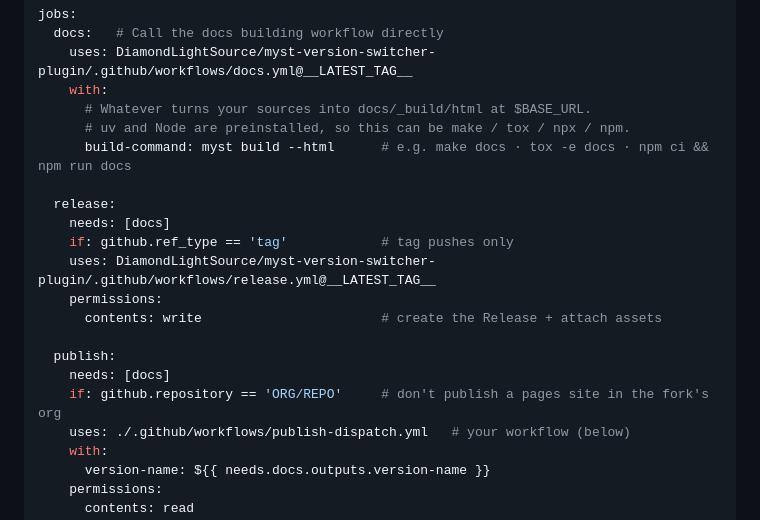
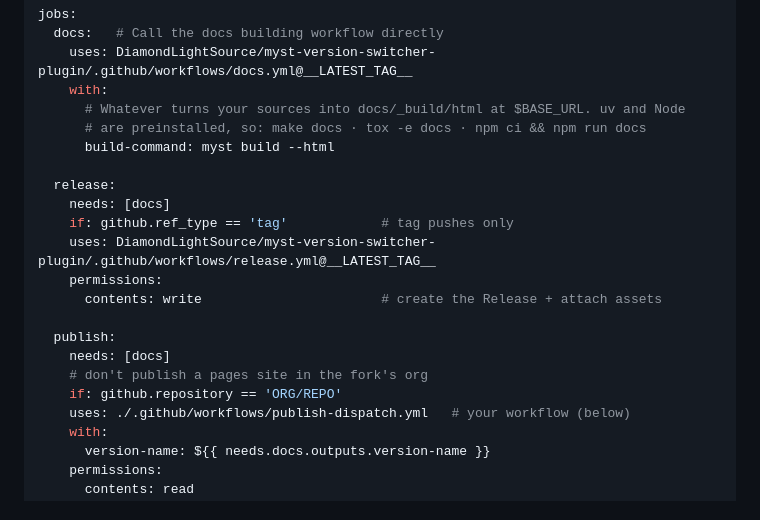
Before and after one commit to DiamondLightSource/myst-version-switcher-plugin, a Markdown page: docs/tutorials/adding-to-a-fresh-repo.md, the part around one of its changes. Drawn GitHub-style.

```diff
--- a/docs/tutorials/adding-to-a-fresh-repo.md
+++ b/docs/tutorials/adding-to-a-fresh-repo.md
@@ -83,9 +83,9 @@ jobs:
   docs:   # Call the docs building workflow directly
     uses: DiamondLightSource/myst-version-switcher-plugin/.github/workflows/docs.yml@__LATEST_TAG__
     with:
-      # Whatever turns your sources into docs/_build/html at $BASE_URL.
-      # uv and Node are preinstalled, so this can be make / tox / npx / npm.
-      build-command: myst build --html      # e.g. make docs · tox -e docs · npm ci && npm run docs
+      # Whatever turns your sources into docs/_build/html at $BASE_URL. uv and Node
+      # are preinstalled, so: make docs · tox -e docs · npm ci && npm run docs
+      build-command: myst build --html
 
   release:
     needs: [docs]
@@ -96,7 +96,8 @@ jobs:
 
   publish:
     needs: [docs]
-    if: github.repository == 'ORG/REPO'     # don't publish a pages site in the fork's org
+    # don't publish a pages site in the fork's org
+    if: github.repository == 'ORG/REPO'
     uses: ./.github/workflows/publish-dispatch.yml   # your workflow (below)
     with:
       version-name: ${{ needs.docs.outputs.version-name }}
```
Also changed, not shown: other parts of docs/tutorials/adding-to-a-fresh-repo.md (+18 -6 lines), docs/reference/workflows.md (+6 -1 lines).
